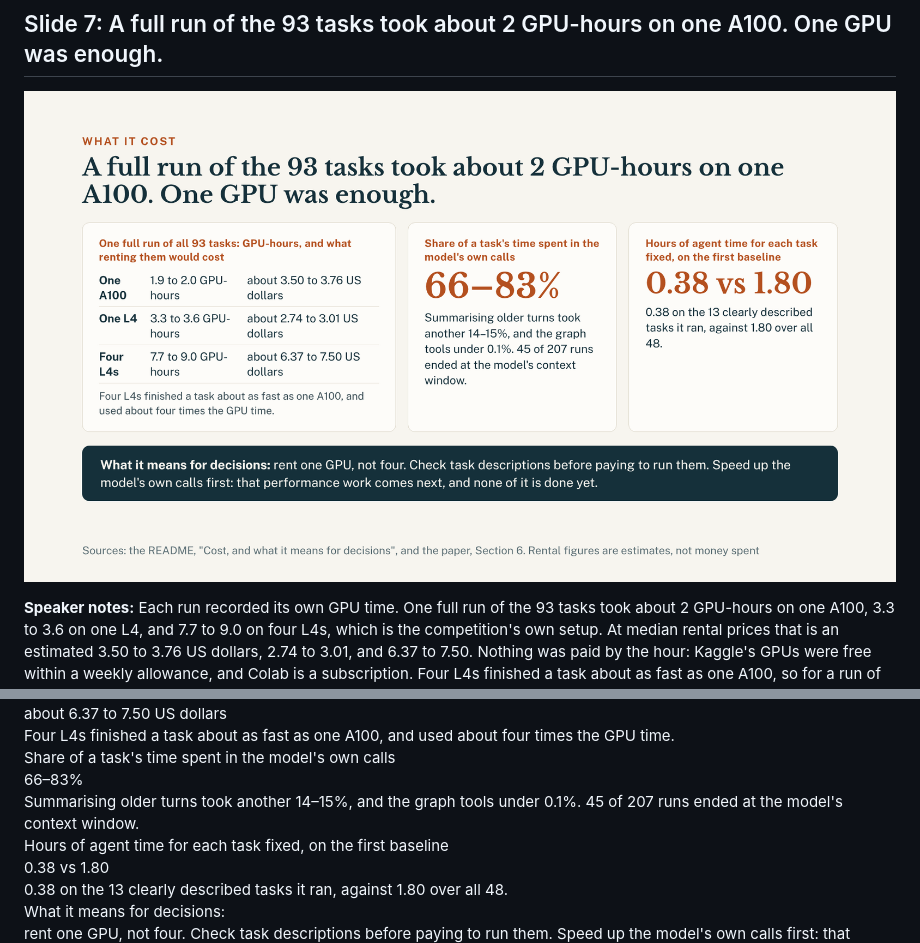
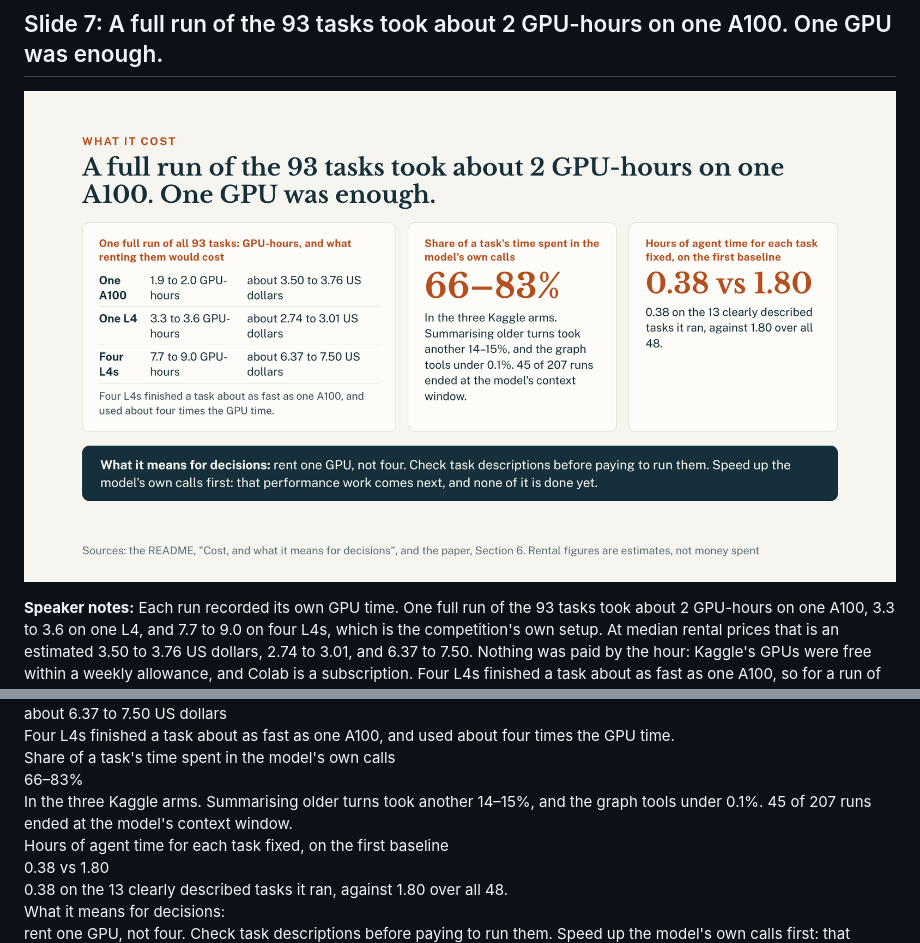
Before and after one commit to healthtransformationlab/gemma-developer-agent, a Markdown page: docs/pitch/full_text_and_notes.md, 2 parts joined by grey strips. GitHub-like rendering; pictures changed too: docs/pitch/img/07-cost.png; folded sections open.

```diff
--- a/docs/pitch/full_text_and_notes.md
+++ b/docs/pitch/full_text_and_notes.md
@@ -191,7 +191,7 @@ about 6.37 to 7.50 US dollars
 Four L4s finished a task about as fast as one A100, and used about four times the GPU time.
 Share of a task's time spent in the model's own calls
 66–83%
-Summarising older turns took another 14–15%, and the graph tools under 0.1%. 45 of 207 runs ended at the model's context window.
+In the three Kaggle arms. Summarising older turns took another 14–15%, and the graph tools under 0.1%. 45 of 207 runs ended at the model's context window.
 Hours of agent time for each task fixed, on the first baseline
 0.38 vs 1.80
 0.38 on the 13 clearly described tasks it ran, against 1.80 over all 48.
```
Also changed, not shown: README.md (+4 -4 lines), pull_requests/pr-82-review.md (added, +29 -0 lines), 4 other files.
